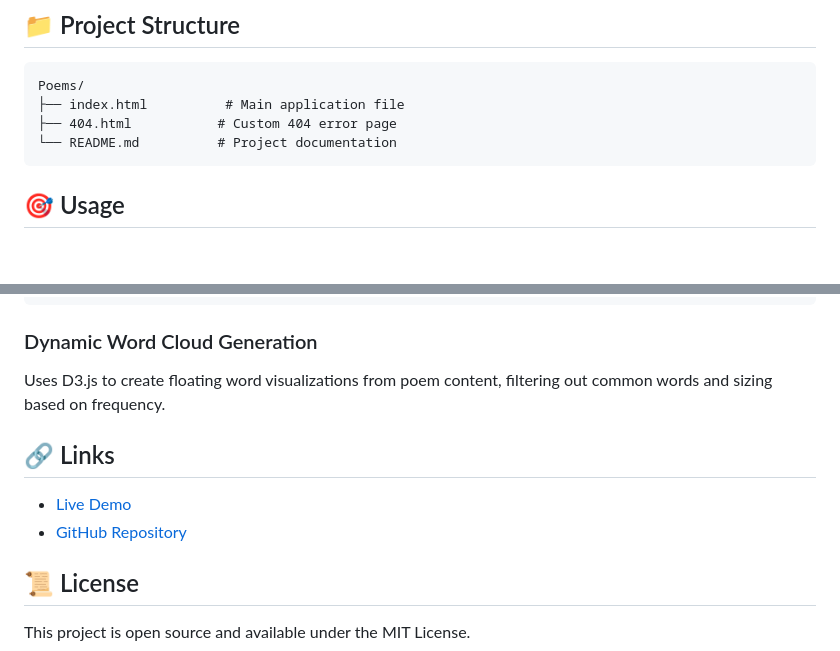
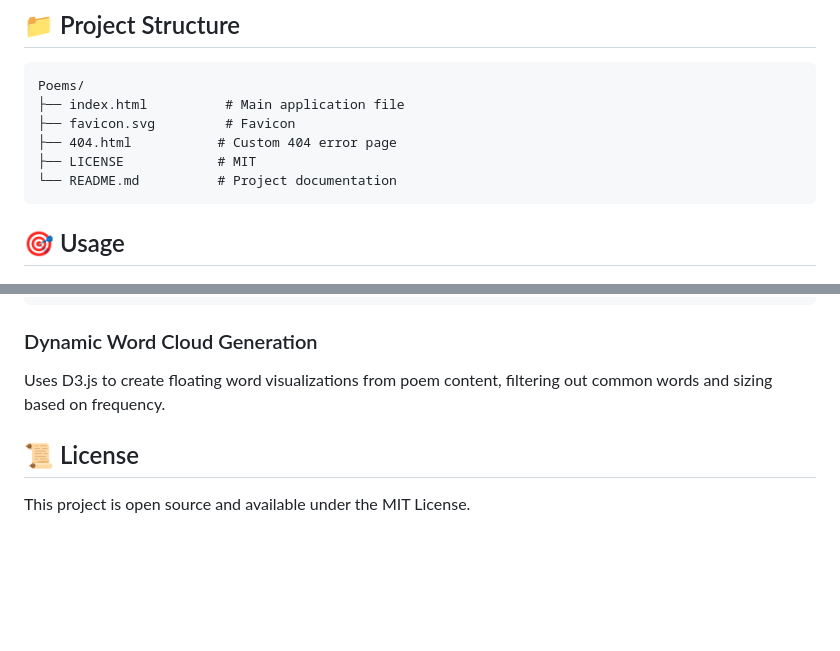
Before and after one commit to lucianoamarante/AuroraPoetica, a Markdown page: README.md, 2 parts joined by grey strips. GitHub-like rendering; blank space fills up the shorter version.

````diff
--- a/README.md
+++ b/README.md
@@ -69,7 +74,9 @@ npx serve
 ```
 Poems/
 ├── index.html          # Main application file
+├── favicon.svg         # Favicon
 ├── 404.html           # Custom 404 error page
+├── LICENSE            # MIT
 └── README.md          # Project documentation
 ```
 
@@ -140,10 +147,6 @@ Automatically handles API failures with intelligent fallbacks:
 ### Dynamic Word Cloud Generation
 Uses D3.js to create floating word visualizations from poem content, filtering out common words and sizing based on frequency.
 
-## 🔗 Links
-- [Live Demo](https://saganaki22.github.io/Poems/)
-- [GitHub Repository](https://github.com/Saganaki22/Poems)
-
 ## 📜 License
 This project is open source and available under the MIT License.
 
````
Also changed, not shown: other parts of README.md (+5 -0 lines).
